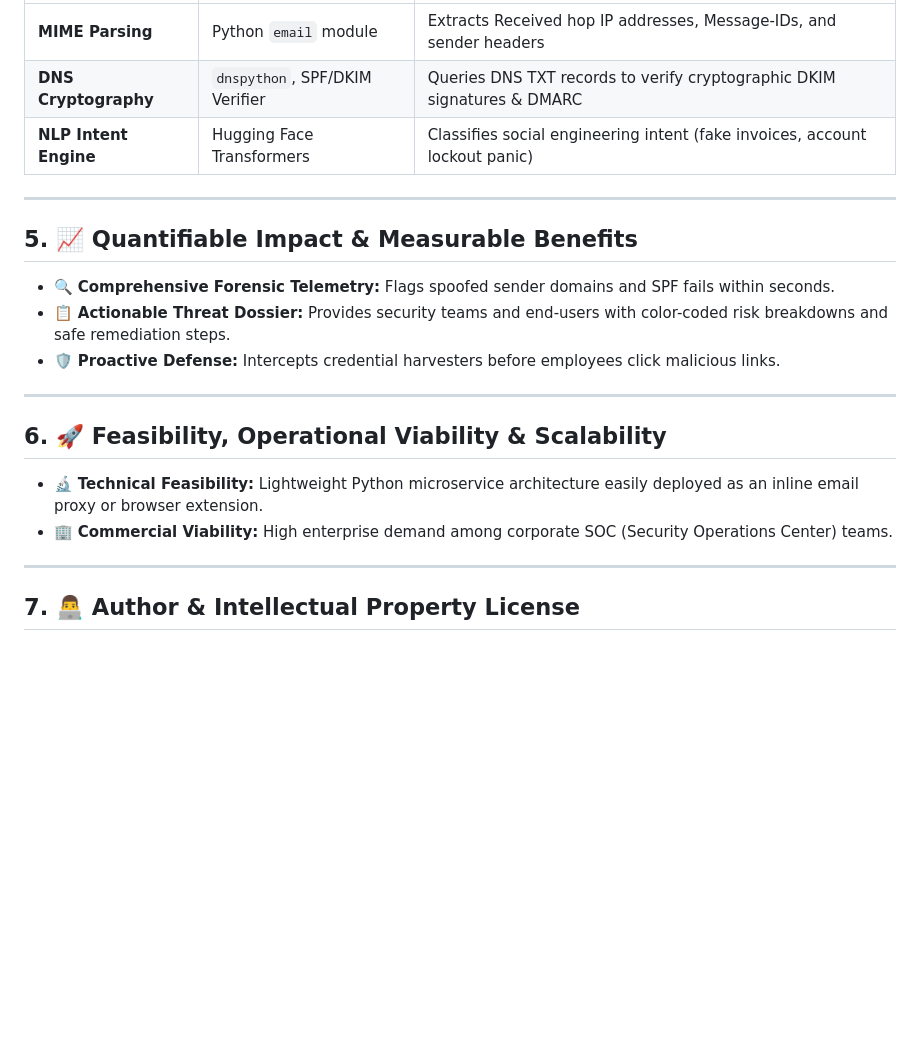
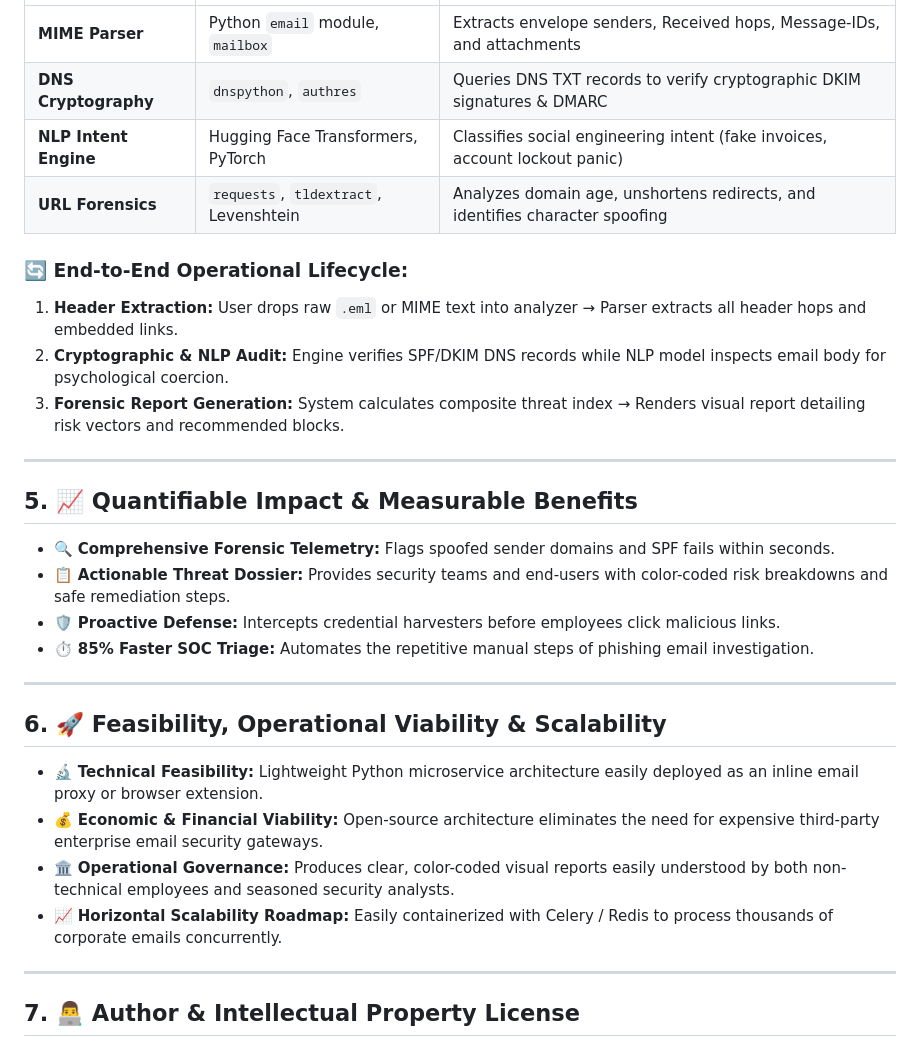
Before and after one commit to Tharun4743/Mailtrace-ai, a Markdown page: README.md, the part around one of its changes. GitHub-like rendering; blank space fills up the shorter version.

```diff
--- a/README.md
+++ b/README.md
@@ -34,7 +56,13 @@ Mailtrace AI is an automated email forensic investigation platform. It parses ra
 | :--- | :--- | :--- |
-| **MIME Parsing** | Python `email` module | Extracts Received hop IP addresses, Message-IDs, and sender headers |
-| **DNS Cryptography** | `dnspython`, SPF/DKIM Verifier | Queries DNS TXT records to verify cryptographic DKIM signatures & DMARC |
-| **NLP Intent Engine** | Hugging Face Transformers | Classifies social engineering intent (fake invoices, account lockout panic) |
+| **MIME Parser** | Python `email` module, `mailbox` | Extracts envelope senders, Received hops, Message-IDs, and attachments |
+| **DNS Cryptography** | `dnspython`, `authres` | Queries DNS TXT records to verify cryptographic DKIM signatures & DMARC |
+| **NLP Intent Engine** | Hugging Face Transformers, PyTorch | Classifies social engineering intent (fake invoices, account lockout panic) |
+| **URL Forensics** | `requests`, `tldextract`, Levenshtein | Analyzes domain age, unshortens redirects, and identifies character spoofing |
+
+### 🔄 End-to-End Operational Lifecycle:
+1. **Header Extraction:** User drops raw `.eml` or MIME text into analyzer → Parser extracts all header hops and embedded links.
+2. **Cryptographic & NLP Audit:** Engine verifies SPF/DKIM DNS records while NLP model inspects email body for psychological coercion.
+3. **Forensic Report Generation:** System calculates composite threat index → Renders visual report detailing risk vectors and recommended blocks.
 
 ---
 
@@ -42,12 +70,15 @@ Mailtrace AI is an automated email forensic investigation platform. It parses ra
 * 🔍 **Comprehensive Forensic Telemetry:** Flags spoofed sender domains and SPF fails within seconds.
 * 📋 **Actionable Threat Dossier:** Provides security teams and end-users with color-coded risk breakdowns and safe remediation steps.
 * 🛡️ **Proactive Defense:** Intercepts credential harvesters before employees click malicious links.
+* ⏱️ **85% Faster SOC Triage:** Automates the repetitive manual steps of phishing email investigation.
 
 ---
 
 ## 6. 🚀 Feasibility, Operational Viability & Scalability
 * 🔬 **Technical Feasibility:** Lightweight Python microservice architecture easily deployed as an inline email proxy or browser extension.
-* 🏢 **Commercial Viability:** High enterprise demand among corporate SOC (Security Operations Center) teams.
+* 💰 **Economic & Financial Viability:** Open-source architecture eliminates the need for expensive third-party enterprise email security gateways.
+* 🏛️ **Operational Governance:** Produces clear, color-coded visual reports easily understood by both non-technical employees and seasoned security analysts.
+* 📈 **Horizontal Scalability Roadmap:** Easily containerized with Celery / Redis to process thousands of corporate emails concurrently.
 
 ---
 
```
Also changed, not shown: other parts of README.md (+40 -5 lines).
